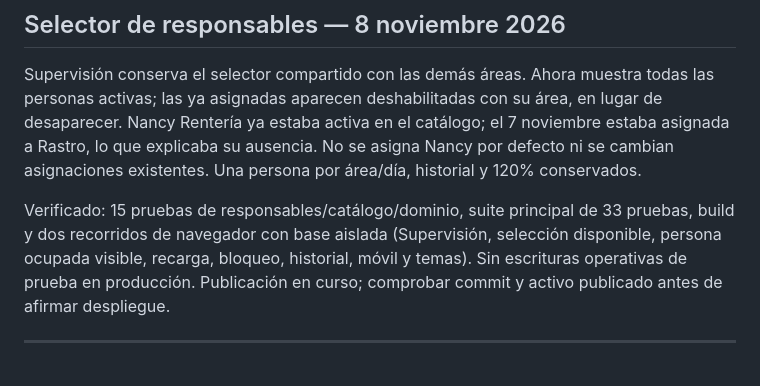
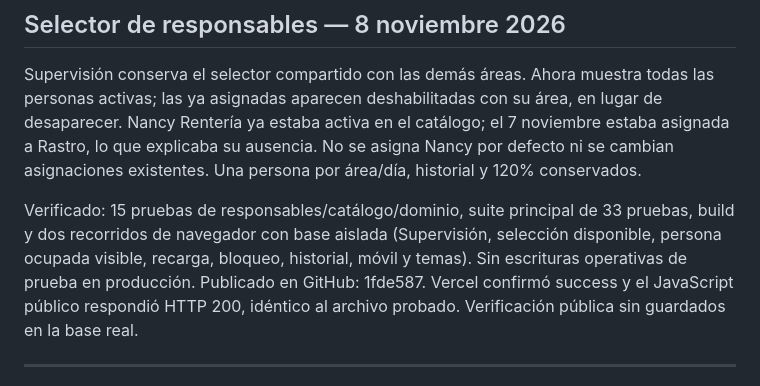
Before and after one commit to MiguelEnriquePortilla/chickenia, a Markdown page: ChickenIA/README.md, the part around the change. Rendered like a GitHub page.

Commit message:
Document verified supervision selector deployment

```diff
--- a/ChickenIA/README.md
+++ b/ChickenIA/README.md
@@ -2,7 +2,7 @@
 
 Supervisión conserva el selector compartido con las demás áreas. Ahora muestra todas las personas activas; las ya asignadas aparecen deshabilitadas con su área, en lugar de desaparecer. Nancy Rentería ya estaba activa en el catálogo; el 7 noviembre estaba asignada a Rastro, lo que explicaba su ausencia. No se asigna Nancy por defecto ni se cambian asignaciones existentes. Una persona por área/día, historial y 120% conservados.
 
-Verificado: 15 pruebas de responsables/catálogo/dominio, suite principal de 33 pruebas, build y dos recorridos de navegador con base aislada (Supervisión, selección disponible, persona ocupada visible, recarga, bloqueo, historial, móvil y temas). Sin escrituras operativas de prueba en producción. Publicación en curso; comprobar commit y activo publicado antes de afirmar despliegue.
+Verificado: 15 pruebas de responsables/catálogo/dominio, suite principal de 33 pruebas, build y dos recorridos de navegador con base aislada (Supervisión, selección disponible, persona ocupada visible, recarga, bloqueo, historial, móvil y temas). Sin escrituras operativas de prueba en producción. Publicado en GitHub: 1fde587. Vercel confirmó success y el JavaScript público respondió HTTP 200, idéntico al archivo probado. Verificación pública sin guardados en la base real.
 
 ---
 ## ChickenIA — responsables diarios: aceptado y sesión cerrada, 6 noviembre 2026
```
